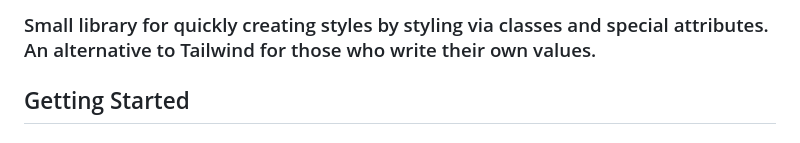
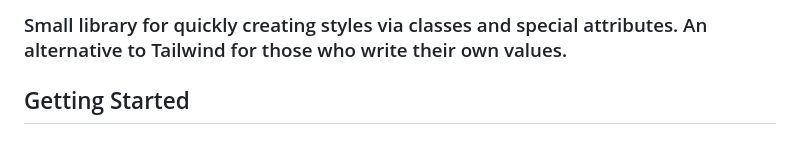
Before and after one commit to ghtx280/blickcss, a Markdown page: README.md, the part around the change. GitHub-like rendering.

```diff
--- a/README.md
+++ b/README.md
@@ -1,4 +1,4 @@
-### Small library for quickly creating styles by styling via classes and special attributes. An alternative to Tailwind for those who write their own values.
+### Small library for quickly creating styles via classes and special attributes. An alternative to Tailwind for those who write their own values.
 
 ## Getting Started
 
```
